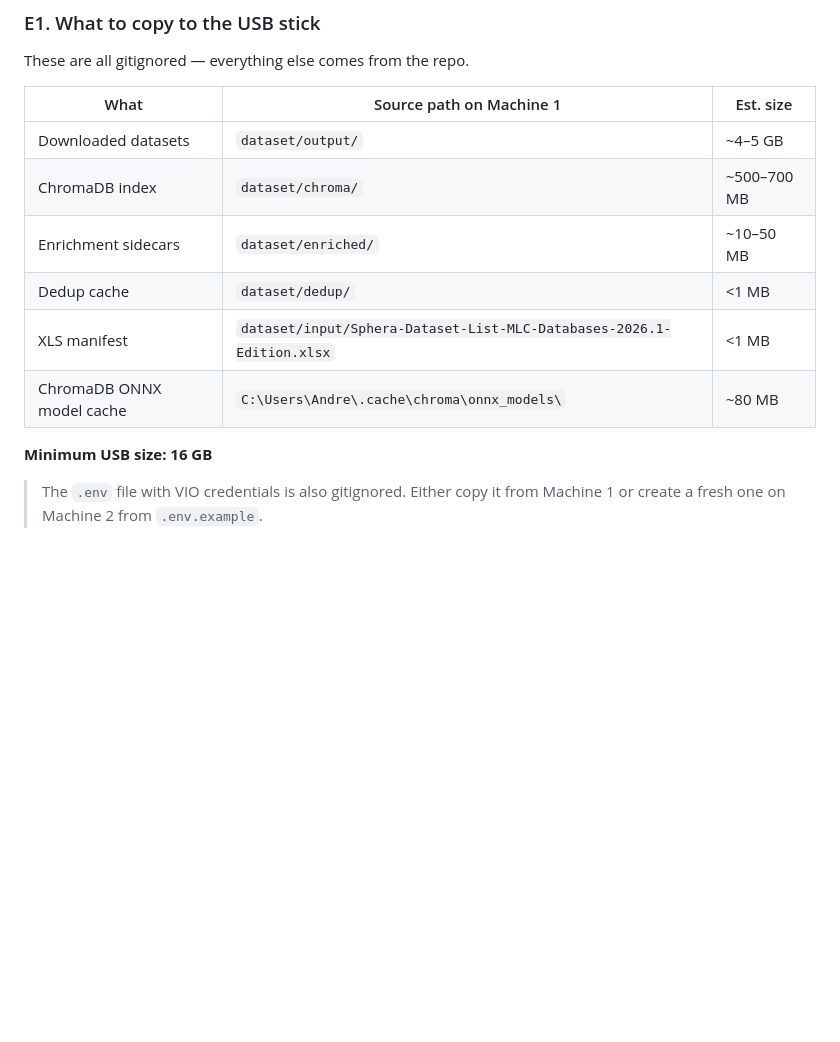
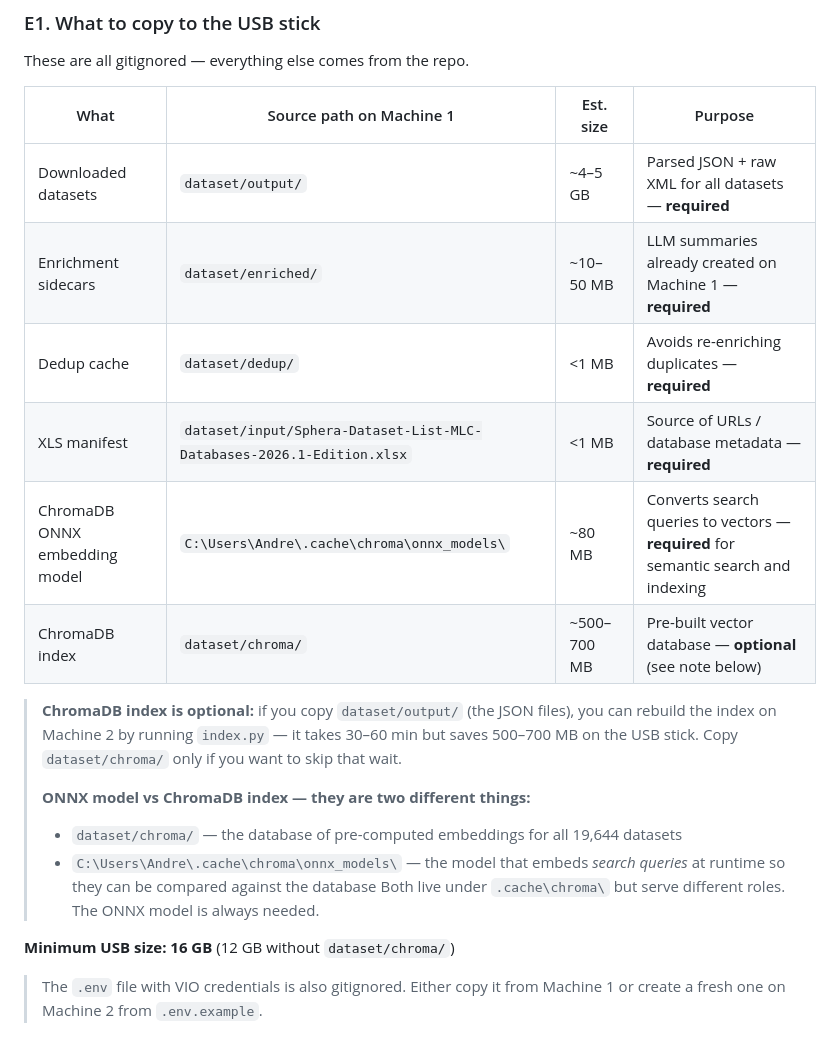
Before and after one commit to AndreasOKircher/Sphera-Data-Sets, a Markdown page: doc/plans/2026-06-30-machine1-to-machine2-transfer.md, the part around the change. Rendered like a GitHub page; blank space fills up the shorter version.

Commit message:
docs: clarify ChromaDB index vs ONNX model; mark ChromaDB optional
- Explain the two distinct chroma items: dataset/chroma/ (index) vs
  .cache/chroma/onnx_models/ (embedding model) — different roles, both
  under the same parent path which caused confusion
- ChromaDB index marked optional: can be rebuilt on Machine 2 with
  index.py if JSON files are present (saves 500-700 MB on USB)
- ONNX model marked required: always needed for semantic search queries
- Added Purpose column and size note for with/without chroma copy

Co-Authored-By: Claude Sonnet 4.6 (1M context) <noreply@anthropic.com>

```diff
--- a/doc/plans/2026-06-30-machine1-to-machine2-transfer.md
+++ b/doc/plans/2026-06-30-machine1-to-machine2-transfer.md
@@ -134,16 +134,26 @@ Browse to `http://localhost:5000` and verify:
 
 These are all gitignored — everything else comes from the repo.
 
-| What | Source path on Machine 1 | Est. size |
-|---|---|---|
-| Downloaded datasets | `dataset/output/` | ~4–5 GB |
-| ChromaDB index | `dataset/chroma/` | ~500–700 MB |
-| Enrichment sidecars | `dataset/enriched/` | ~10–50 MB |
-| Dedup cache | `dataset/dedup/` | <1 MB |
-| XLS manifest | `dataset/input/Sphera-Dataset-List-MLC-Databases-2026.1-Edition.xlsx` | <1 MB |
-| ChromaDB ONNX model cache | `C:\Users\Andre\.cache\chroma\onnx_models\` | ~80 MB |
+| What | Source path on Machine 1 | Est. size | Purpose |
+|---|---|---|---|
+| Downloaded datasets | `dataset/output/` | ~4–5 GB | Parsed JSON + raw XML for all datasets — **required** |
+| Enrichment sidecars | `dataset/enriched/` | ~10–50 MB | LLM summaries already created on Machine 1 — **required** |
+| Dedup cache | `dataset/dedup/` | <1 MB | Avoids re-enriching duplicates — **required** |
+| XLS manifest | `dataset/input/Sphera-Dataset-List-MLC-Databases-2026.1-Edition.xlsx` | <1 MB | Source of URLs / database metadata — **required** |
+| ChromaDB ONNX embedding model | `C:\Users\Andre\.cache\chroma\onnx_models\` | ~80 MB | Converts search queries to vectors — **required** for semantic search and indexing |
+| ChromaDB index | `dataset/chroma/` | ~500–700 MB | Pre-built vector database — **optional** (see note below) |
 
-**Minimum USB size: 16 GB**
+> **ChromaDB index is optional:** if you copy `dataset/output/` (the JSON files), you can
+> rebuild the index on Machine 2 by running `index.py` — it takes 30–60 min but saves
+> 500–700 MB on the USB stick. Copy `dataset/chroma/` only if you want to skip that wait.
+>
+> **ONNX model vs ChromaDB index — they are two different things:**
+> - `dataset/chroma/` — the database of pre-computed embeddings for all 19,644 datasets
+> - `C:\Users\Andre\.cache\chroma\onnx_models\` — the model that embeds *search queries*
+>   at runtime so they can be compared against the database
+> Both live under `.cache\chroma\` but serve different roles. The ONNX model is always needed.
+
+**Minimum USB size: 16 GB** (12 GB without `dataset/chroma/`)
 
 > The `.env` file with VIO credentials is also gitignored. Either copy it from Machine 1
 > or create a fresh one on Machine 2 from `.env.example`.
```
